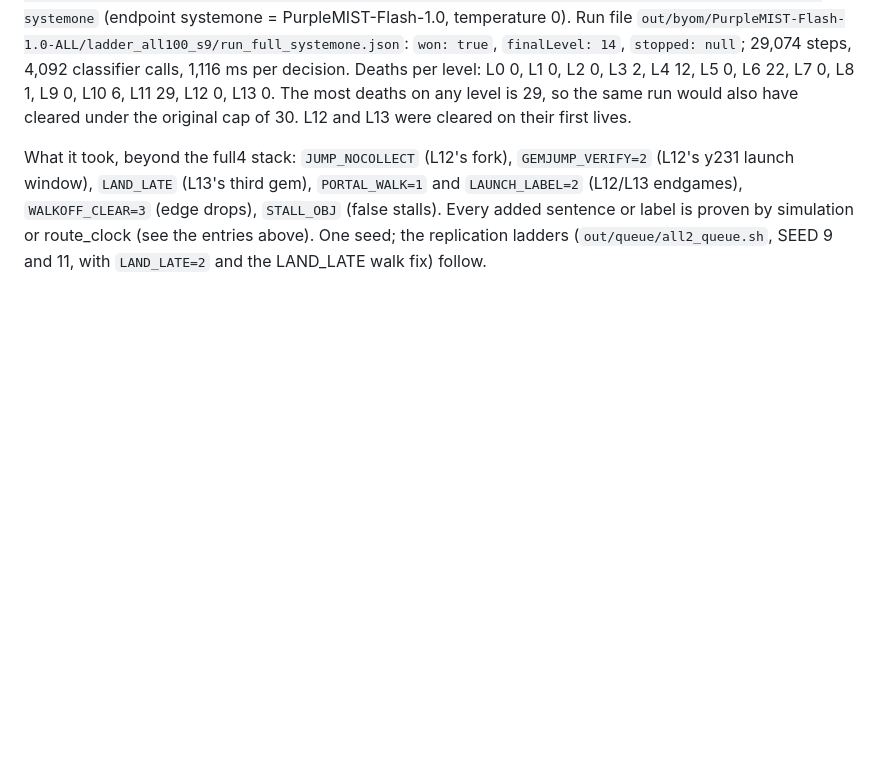
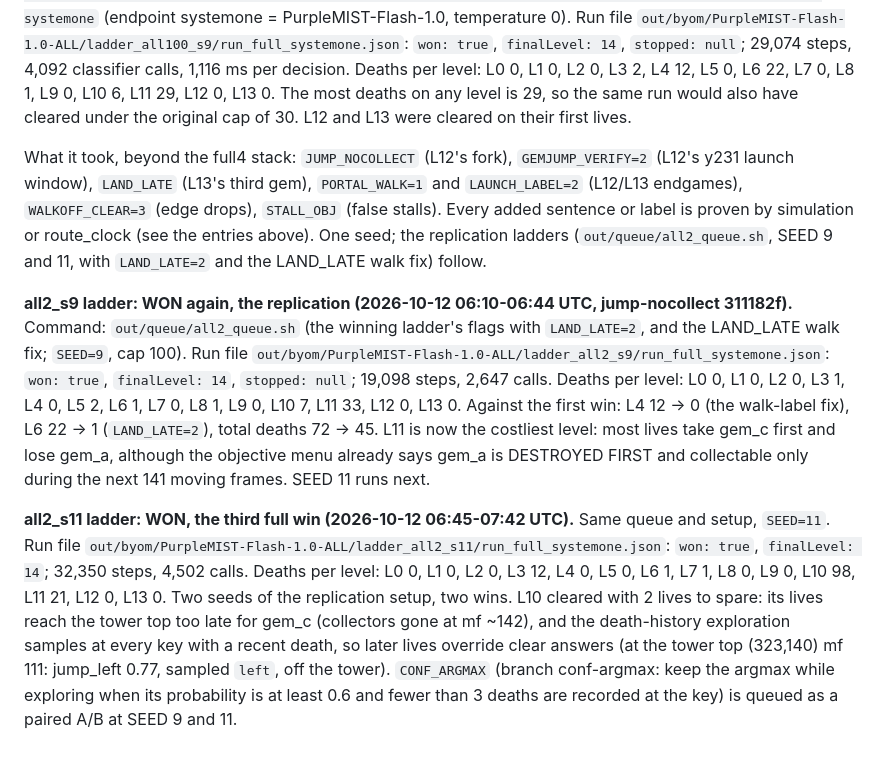
Before and after one commit to felladrin/ai-plays-cat-goric, a Markdown page: docs/results.md, the part around the change. Rendered like a GitHub page; blank space fills up the shorter version.

Commit message:
Record two more full wins: SEED 9 and SEED 11 (#15)
* Record the replication win: L0-L13 again, 45 deaths

* Record the third full win: SEED 11

```diff
--- a/docs/results.md
+++ b/docs/results.md
@@ -951,3 +951,7 @@ The best wording only lowers L2's back-move to 0.62 and leaves L8's above 0.9: t
 **all100_s9 ladder: WON (reached level 14), 05:18-06:09 UTC, jump-nocollect d581655.** Command: `out/queue/all_queue.sh` ladder line, i.e. `PRUNE_FATAL=1 MOVE_INSTR=2 JUMP_FACTS=1 HOLD_FIX=1 COL_FACTS=1 GEM_FACTS=1 STICKY_OBJECTIVE=1 EXIT_FACT=1 RISE_LABEL=1 NEG_HOLD=1 PORTAL_DESC=1 GAP_DROP=1 FALL_BLAME=1 GAP_JUMP=1 COLLECT_WINDOW=2 ROUTE_ASCENT=1 PORTAL_JUMP=1 GEMJUMP_VERIFY=2 CORRIDOR_CLOCK=1 GAP_WALK=1 FLOOR_FIX=1 OVERSHOT_FIX=1 DESC_UPSNAP=1 WALKOFF_CLEAR=3 JUMP_NOCOLLECT=1 LAND_LATE=1 STALL_OBJ=1 PORTAL_WALK=1 LAUNCH_LABEL=2 MAX_TOTAL_STEPS=150000 MAX_DEATHS_PER_LEVEL=100 SEED=9 node run_full.cjs systemone` (endpoint systemone = PurpleMIST-Flash-1.0, temperature 0). Run file `out/byom/PurpleMIST-Flash-1.0-ALL/ladder_all100_s9/run_full_systemone.json`: `won: true`, `finalLevel: 14`, `stopped: null`; 29,074 steps, 4,092 classifier calls, 1,116 ms per decision. Deaths per level: L0 0, L1 0, L2 0, L3 2, L4 12, L5 0, L6 22, L7 0, L8 1, L9 0, L10 6, L11 29, L12 0, L13 0. The most deaths on any level is 29, so the same run would also have cleared under the original cap of 30. L12 and L13 were cleared on their first lives.
 
 What it took, beyond the full4 stack: `JUMP_NOCOLLECT` (L12's fork), `GEMJUMP_VERIFY=2` (L12's y231 launch window), `LAND_LATE` (L13's third gem), `PORTAL_WALK=1` and `LAUNCH_LABEL=2` (L12/L13 endgames), `WALKOFF_CLEAR=3` (edge drops), `STALL_OBJ` (false stalls). Every added sentence or label is proven by simulation or route_clock (see the entries above). One seed; the replication ladders (`out/queue/all2_queue.sh`, SEED 9 and 11, with `LAND_LATE=2` and the LAND_LATE walk fix) follow.
+
+**all2_s9 ladder: WON again, the replication (2026-10-12 06:10-06:44 UTC, jump-nocollect 311182f).** Command: `out/queue/all2_queue.sh` (the winning ladder's flags with `LAND_LATE=2`, and the LAND_LATE walk fix; `SEED=9`, cap 100). Run file `out/byom/PurpleMIST-Flash-1.0-ALL/ladder_all2_s9/run_full_systemone.json`: `won: true`, `finalLevel: 14`, `stopped: null`; 19,098 steps, 2,647 calls. Deaths per level: L0 0, L1 0, L2 0, L3 1, L4 0, L5 2, L6 1, L7 0, L8 1, L9 0, L10 7, L11 33, L12 0, L13 0. Against the first win: L4 12 -> 0 (the walk-label fix), L6 22 -> 1 (`LAND_LATE=2`), total deaths 72 -> 45. L11 is now the costliest level: most lives take gem_c first and lose gem_a, although the objective menu already says gem_a is DESTROYED FIRST and collectable only during the next 141 moving frames. SEED 11 runs next.
+
+**all2_s11 ladder: WON, the third full win (2026-10-12 06:45-07:42 UTC).** Same queue and setup, `SEED=11`. Run file `out/byom/PurpleMIST-Flash-1.0-ALL/ladder_all2_s11/run_full_systemone.json`: `won: true`, `finalLevel: 14`; 32,350 steps, 4,502 calls. Deaths per level: L0 0, L1 0, L2 0, L3 12, L4 0, L5 0, L6 1, L7 1, L8 0, L9 0, L10 98, L11 21, L12 0, L13 0. Two seeds of the replication setup, two wins. L10 cleared with 2 lives to spare: its lives reach the tower top too late for gem_c (collectors gone at mf ~142), and the death-history exploration samples at every key with a recent death, so later lives override clear answers (at the tower top (323,140) mf 111: jump_left 0.77, sampled `left`, off the tower). `CONF_ARGMAX` (branch conf-argmax: keep the argmax while exploring when its probability is at least 0.6 and fewer than 3 deaths are recorded at the key) is queued as a paired A/B at SEED 9 and 11.
```
